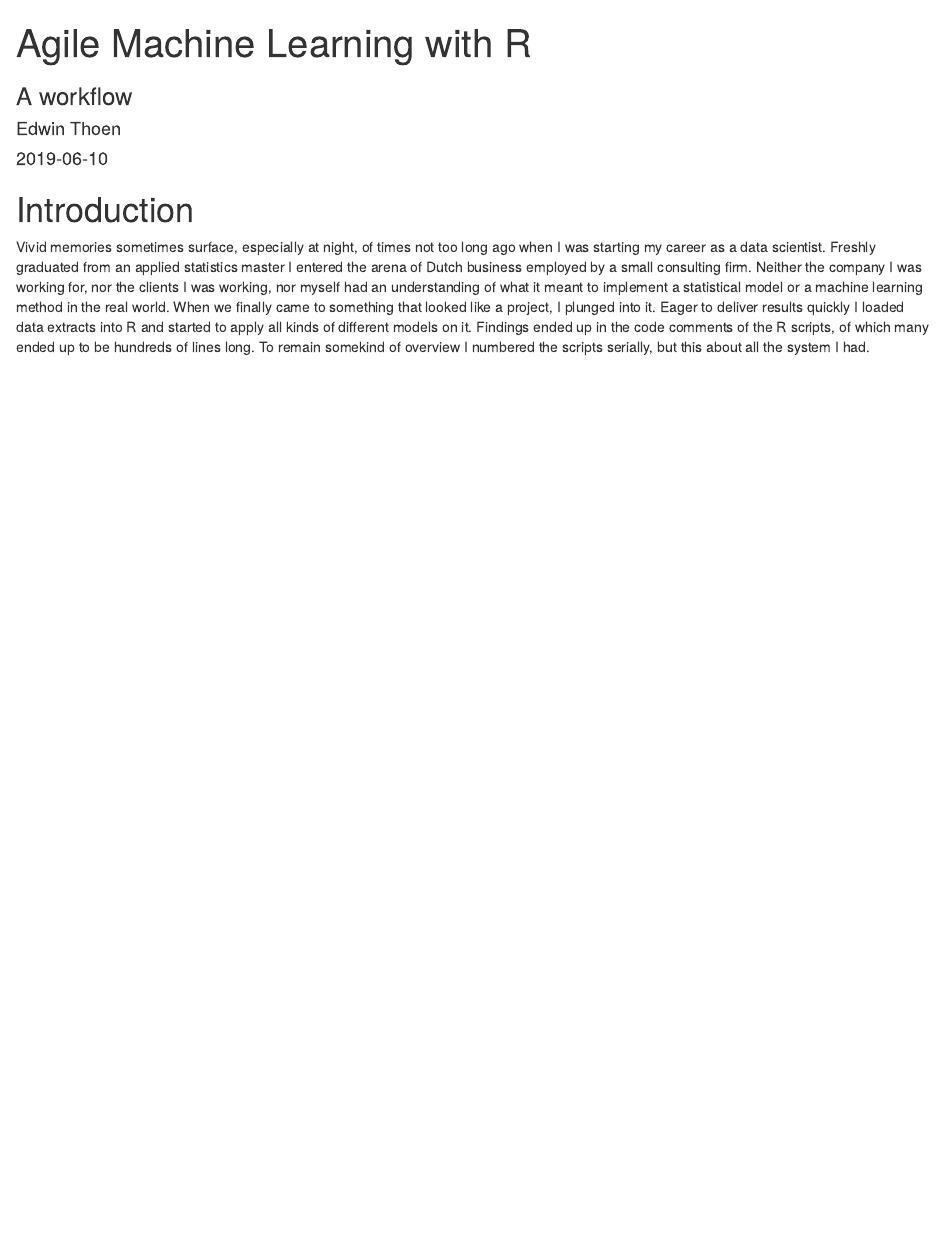
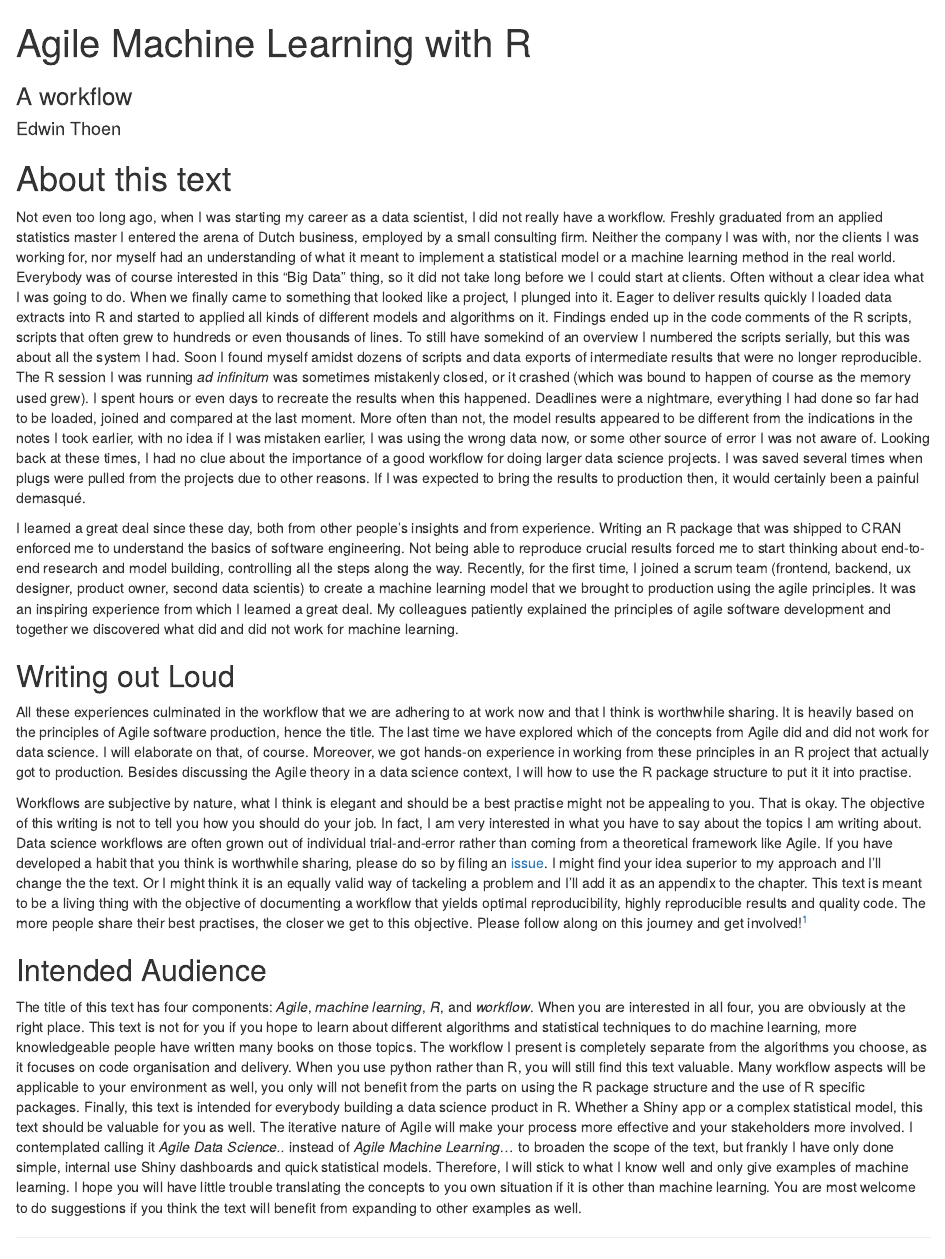
Before and after one commit to EdwinTh/ADSwR, an R Markdown document (index.Rmd): the page in a window 1100 px wide, from its top. Rendered offline with R 4.5, knitr and Pandoc, with nearby package versions.

Commit message:
v1 of intro

```diff
--- a/_bookdown.yml
+++ b/_bookdown.yml
@@ -2,4 +2,4 @@ book_filename: "AMLwR"
 delete_merged_file: true
 language:
   ui:
-    chapter_name: "Chapter "
+    chapter_name: ""
--- a/index.Rmd
+++ b/index.Rmd
@@ -16,6 +15,18 @@ site: bookdown::bookdown_site
 biblio-style: apalike
 ---
 
-# Introduction
+# About this text
 
-Vivid memories sometimes surface, especially at night, of times not too long ago when I was starting my career as a data scientist. Freshly graduated from an applied statistics master I entered the arena of Dutch business employed by a small consulting firm. Neither the company I was working for, nor the clients I was working, nor myself had an understanding of what it meant to implement a statistical model or a machine learning method in the real world. When we finally came to something that looked like a project, I plunged into it. Eager to deliver results quickly I loaded data extracts into R and started to apply all kinds of different models on it. Findings ended up in the code comments of the R scripts, of which many ended up to be hundreds of lines long. To remain somekind of overview I numbered the scripts serially, but this about all the system I had.
+Not even too long ago, when I was starting my career as a data scientist, I did not really have a workflow. Freshly graduated from an applied statistics master I entered the arena of Dutch business, employed by a small consulting firm. Neither the company I was with, nor the clients I was working for, nor myself had an understanding of what it meant to implement a statistical model or a machine learning method in the real world. Everybody was of course interested in this "Big Data" thing, so it did not take long before we I could start at clients. Often without a clear idea what I was going to do. When we finally came to something that looked like a project, I plunged into it. Eager to deliver results quickly I loaded data extracts into R and started to applied all kinds of different models and algorithms on it. Findings ended up in the code comments of the R scripts, scripts that often grew to hundreds or even thousands of lines. To still have somekind of an overview I numbered the scripts serially, but this was about all the system I had. Soon I found myself amidst dozens of scripts and data exports of intermediate results that were no longer reproducible. The R session I was running *ad infinitum* was sometimes mistakenly closed, or it crashed (which was bound to happen of course as the memory used grew). I spent hours or even days to recreate the results when this happened. Deadlines were a nightmare, everything I had done so far had to be loaded, joined and compared at the last moment. More often than not, the model results appeared to be different from the indications in the notes I took earlier, with no idea if I was mistaken earlier, I was using the wrong data now, or some other source of error I was not aware of. Looking back at these times, I had no clue about the importance of a good workflow for doing larger data science projects. I was saved several times when plugs were pulled from the projects due to other reasons. If I was expected to bring the results to production then, it would certainly been a painful demasqué.
+
+I learned a great deal since these day, both from other people's insights and from experience. Writing an R package that was shipped to CRAN enforced me to understand the basics of software engineering. Not being able to reproduce crucial results forced me to start thinking about end-to-end research and model building, controlling all the steps along the way. Recently, for the first time, I joined a scrum team (frontend, backend, ux designer, product owner, second data scientis) to create a machine learning model that we brought to production using the agile principles. It was an inspiring experience from which I learned a great deal. My colleagues patiently explained the principles of agile software development and together we discovered what did and did not work for machine learning.
+
+## Writing out Loud
+
+All these experiences culminated in the workflow that we are adhering to at work now and that I think is worthwhile sharing. It is heavily based on the principles of Agile software production, hence the title. The last time we have explored which of the concepts from Agile did and did not work for data science. I will elaborate on that, of course. Moreover, we got hands-on experience in working from these principles in an R project that actually got to production. Besides discussing the Agile theory in a data science context, I will how to use the R package structure to put it it into practise.
+
+Workflows are subjective by nature, what I think is elegant and should be a best practise might not be appealing to you. That is okay. The objective of this writing is not to tell you how you should do your job. In fact, I am very interested in what you have to say about the topics I am writing about. Data science workflows are often grown out of individual trial-and-error rather than coming from a theoretical framework like Agile. If you have developed a habit that you think is worthwhile sharing, please do so by filing an [issue](https://github.com/EdwinTh/AMLwR). I might find your idea superior to my approach and I'll change the the text. Or I might think it is an equally valid way of tackeling a problem and I'll add it as an appendix to the chapter. This text is meant to be a living thing with the objective of documenting a workflow that yields optimal reproducibility, highly reproducible results and quality code. The more people share their best practises, the closer we get to this objective. Please follow along on this journey and get involved![^1]
+
+## Intended Audience
+
+The title of this text has four components: *Agile*, *machine learning*, *R*, and *workflow*. When you are interested in all four, you are obviously at the right place. This text is not for you if you hope to learn about different algorithms and statistical techniques to do machine learning, more knowledgeable people have written many books on those topics. The workflow I present is completely separate from the algorithms you choose, as it focuses on code organisation and delivery. When you use python rather than R, you will still find this text valuable. Many workflow aspects will be applicable to your environment as well, you only will not benefit from the parts on using the R package structure and the use of R specific packages. Finally, this text is intended for everybody building a data science product in R. Whether a Shiny app or a complex statistical model, this text should be valuable for you as well. The iterative nature of Agile will make your process more effective and your stakeholders more involved. I contemplated calling it *Agile Data Science..* instead of *Agile Machine Learning...* to broaden the scope of the text, but frankly I have only done simple, internal use Shiny dashboards and quick statistical models. Therefore, I will stick to what I know well and only give examples of machine learning. I hope you will have little trouble translating the concepts to you own situation if it is other than machine learning. You are most welcome to do suggestions if you think the text will benefit from expanding to other examples as well.
```
Also changed, not shown: README.md, index.Rmd (3 more changed lines), 2 other files.
